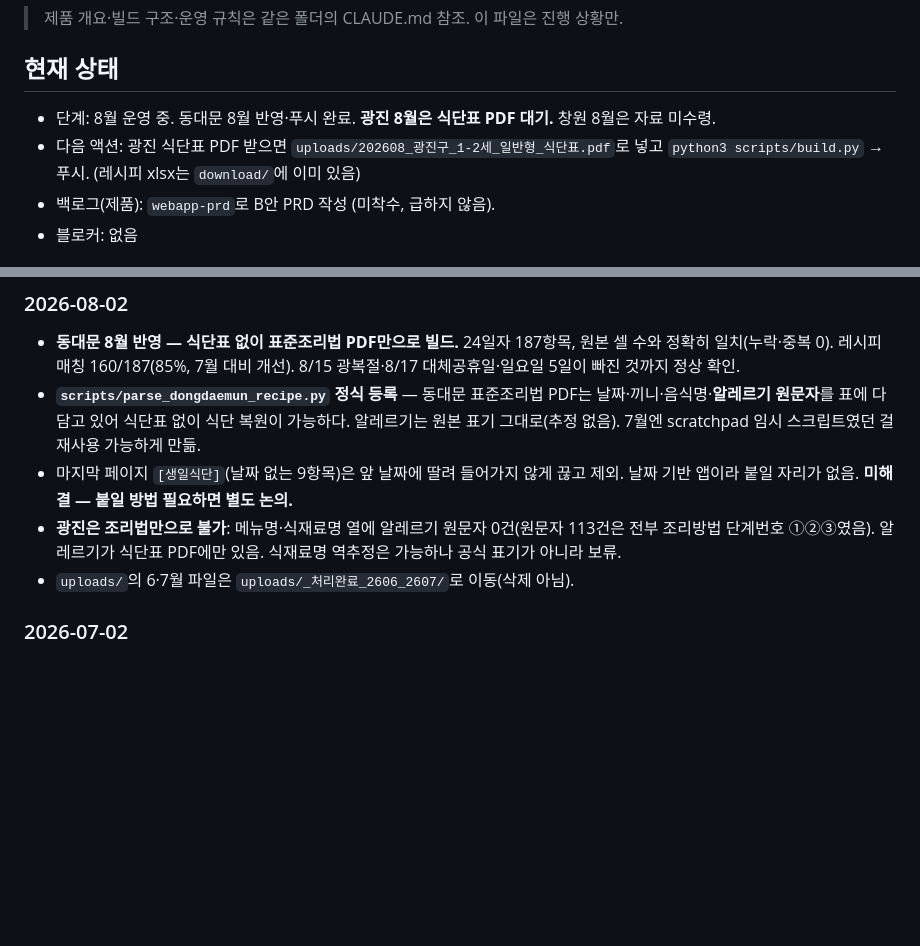
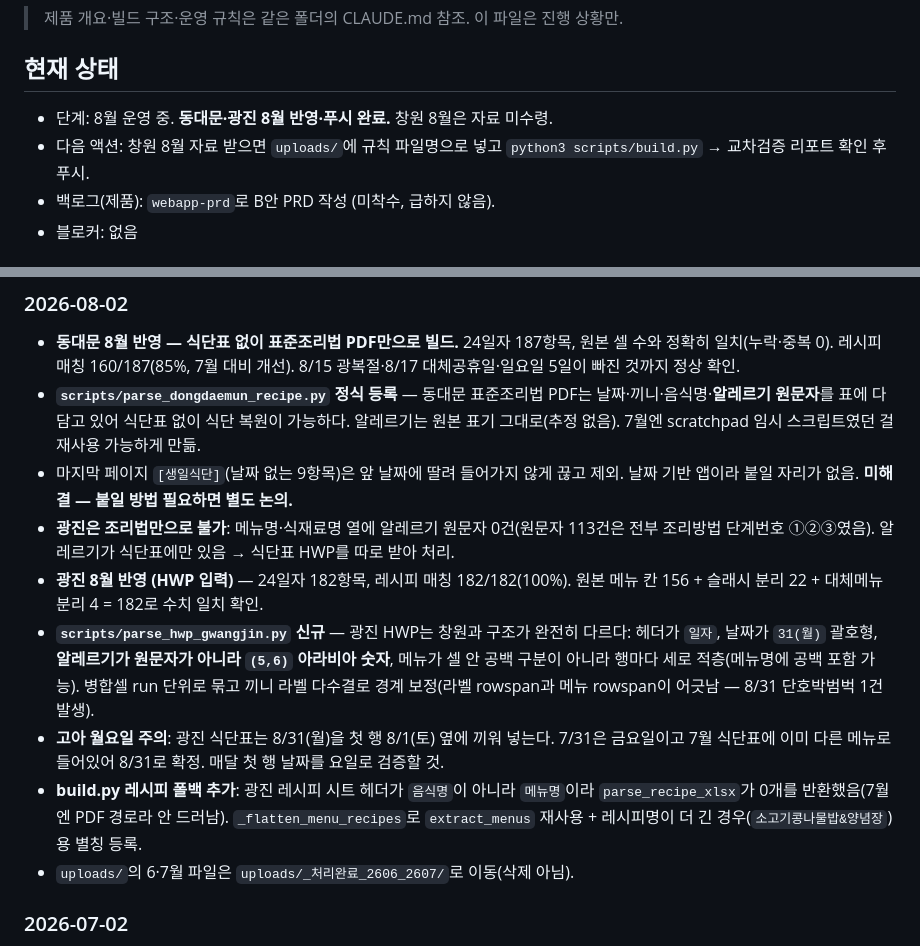
Before and after one commit to theyirul/meal-planner, a Markdown page: progress.md, 2 parts joined by grey strips. Rendered like a GitHub page; blank space fills up the shorter version.

Commit message:
progress: 광진 8월 반영 기록
HWP 구조 차이·고아 월요일 검증·레시피 헤더 폴백 등 다음 달 재현에 필요한 맥락 정리

Co-Authored-By: Claude Opus 5 (1M context) <noreply@anthropic.com>

```diff
--- a/progress.md
+++ b/progress.md
@@ -9,8 +9,8 @@ category: personal
 > 제품 개요·빌드 구조·운영 규칙은 같은 폴더의 CLAUDE.md 참조. 이 파일은 진행 상황만.
 
 ## 현재 상태
-- 단계: 8월 운영 중. 동대문 8월 반영·푸시 완료. **광진 8월은 식단표 PDF 대기.** 창원 8월은 자료 미수령.
-- 다음 액션: 광진 식단표 PDF 받으면 `uploads/202608_광진구_1-2세_일반형_식단표.pdf`로 넣고 `python3 scripts/build.py` → 푸시. (레시피 xlsx는 `download/`에 이미 있음)
+- 단계: 8월 운영 중. **동대문·광진 8월 반영·푸시 완료.** 창원 8월은 자료 미수령.
+- 다음 액션: 창원 8월 자료 받으면 `uploads/`에 규칙 파일명으로 넣고 `python3 scripts/build.py` → 교차검증 리포트 확인 후 푸시.
 - 백로그(제품): `webapp-prd`로 B안 PRD 작성 (미착수, 급하지 않음).
 - 블로커: 없음
 
@@ -41,7 +41,11 @@ category: personal
 - **동대문 8월 반영 — 식단표 없이 표준조리법 PDF만으로 빌드.** 24일자 187항목, 원본 셀 수와 정확히 일치(누락·중복 0). 레시피 매칭 160/187(85%, 7월 대비 개선). 8/15 광복절·8/17 대체공휴일·일요일 5일이 빠진 것까지 정상 확인.
 - **`scripts/parse_dongdaemun_recipe.py` 정식 등록** — 동대문 표준조리법 PDF는 날짜·끼니·음식명·**알레르기 원문자**를 표에 다 담고 있어 식단표 없이 식단 복원이 가능하다. 알레르기는 원본 표기 그대로(추정 없음). 7월엔 scratchpad 임시 스크립트였던 걸 재사용 가능하게 만듦.
 - 마지막 페이지 `[생일식단]`(날짜 없는 9항목)은 앞 날짜에 딸려 들어가지 않게 끊고 제외. 날짜 기반 앱이라 붙일 자리가 없음. **미해결 — 붙일 방법 필요하면 별도 논의.**
-- **광진은 조리법만으로 불가**: 메뉴명·식재료명 열에 알레르기 원문자 0건(원문자 113건은 전부 조리방법 단계번호 ①②③였음). 알레르기가 식단표 PDF에만 있음. 식재료명 역추정은 가능하나 공식 표기가 아니라 보류.
+- **광진은 조리법만으로 불가**: 메뉴명·식재료명 열에 알레르기 원문자 0건(원문자 113건은 전부 조리방법 단계번호 ①②③였음). 알레르기가 식단표에만 있음 → 식단표 HWP를 따로 받아 처리.
+- **광진 8월 반영 (HWP 입력)** — 24일자 182항목, 레시피 매칭 182/182(100%). 원본 메뉴 칸 156 + 슬래시 분리 22 + 대체메뉴 분리 4 = 182로 수치 일치 확인.
+- **`scripts/parse_hwp_gwangjin.py` 신규** — 광진 HWP는 창원과 구조가 완전히 다르다: 헤더가 `일자`, 날짜가 `31(월)` 괄호형, **알레르기가 원문자가 아니라 `(5,6)` 아라비아 숫자**, 메뉴가 셀 안 공백 구분이 아니라 행마다 세로 적층(메뉴명에 공백 포함 가능). 병합셀 run 단위로 묶고 끼니 라벨 다수결로 경계 보정(라벨 rowspan과 메뉴 rowspan이 어긋남 — 8/31 단호박범벅 1건 발생).
+- **고아 월요일 주의**: 광진 식단표는 8/31(월)을 첫 행 8/1(토) 옆에 끼워 넣는다. 7/31은 금요일이고 7월 식단표에 이미 다른 메뉴로 들어있어 8/31로 확정. 매달 첫 행 날짜를 요일로 검증할 것.
+- **build.py 레시피 폴백 추가**: 광진 레시피 시트 헤더가 `음식명`이 아니라 `메뉴명`이라 `parse_recipe_xlsx`가 0개를 반환했음(7월엔 PDF 경로라 안 드러남). `_flatten_menu_recipes`로 `extract_menus` 재사용 + 레시피명이 더 긴 경우(`소고기콩나물밥&양념장`)용 별칭 등록.
 - `uploads/`의 6·7월 파일은 `uploads/_처리완료_2606_2607/`로 이동(삭제 아님).
 
 ### 2026-07-02
```
